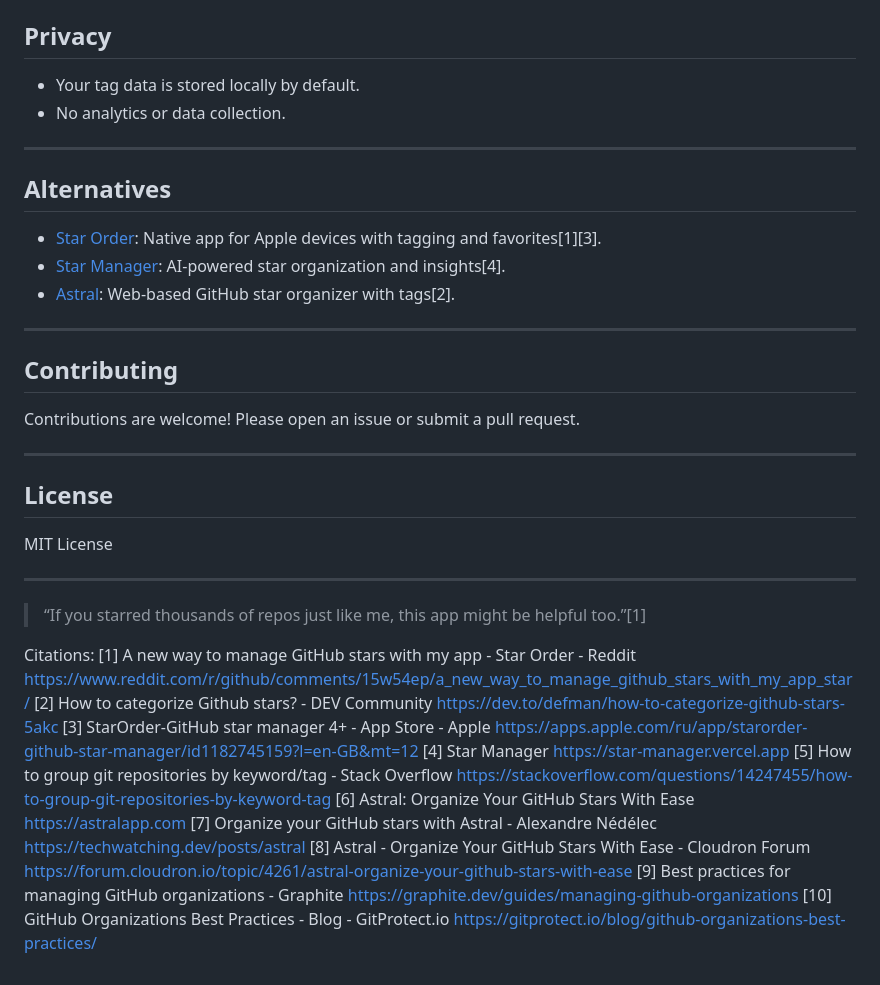
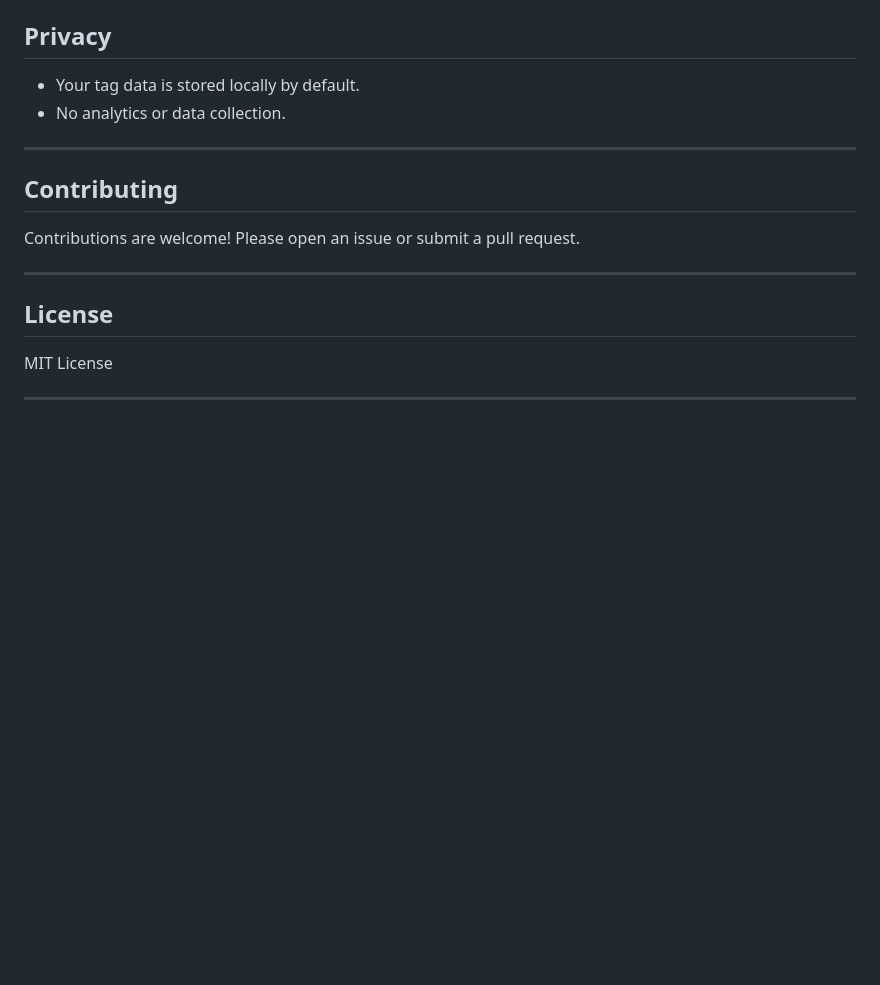
Before and after one commit to pypeaday/gh-star-sorter, a Markdown page: README.md, the part around one of its changes. Rendered like a GitHub page; blank space fills up the shorter version.

```diff
--- a/README.md
+++ b/README.md
@@ -100,14 +91,6 @@ Follow these steps to set up and run the application locally.
 
 ---
 
-## Alternatives
-
-- [Star Order](https://starorder.akring.com): Native app for Apple devices with tagging and favorites[1][3].
-- [Star Manager](https://star-manager.vercel.app): AI-powered star organization and insights[4].
-- [Astral](https://astralapp.com): Web-based GitHub star organizer with tags[2].
-
----
-
 ## Contributing
 
 Contributions are welcome! Please open an issue or submit a pull request.
@@ -119,17 +102,3 @@ Contributions are welcome! Please open an issue or submit a pull request.
 MIT License
 
 ---
-
-> “If you starred thousands of repos just like me, this app might be helpful too.”[1]
-
-Citations:
-[1] A new way to manage GitHub stars with my app - Star Order - Reddit https://www.reddit.com/r/github/comments/15w54ep/a_new_way_to_manage_github_stars_with_my_app_star/
-[2] How to categorize Github stars? - DEV Community https://dev.to/defman/how-to-categorize-github-stars-5akc
-[3] StarOrder-GitHub star manager 4+ - App Store - Apple https://apps.apple.com/ru/app/starorder-github-star-manager/id1182745159?l=en-GB&mt=12
-[4] Star Manager https://star-manager.vercel.app
-[5] How to group git repositories by keyword/tag - Stack Overflow https://stackoverflow.com/questions/14247455/how-to-group-git-repositories-by-keyword-tag
-[6] Astral: Organize Your GitHub Stars With Ease https://astralapp.com
-[7] Organize your GitHub stars with Astral - Alexandre Nédélec https://techwatching.dev/posts/astral
-[8] Astral - Organize Your GitHub Stars With Ease - Cloudron Forum https://forum.cloudron.io/topic/4261/astral-organize-your-github-stars-with-ease
-[9] Best practices for managing GitHub organizations - Graphite https://graphite.dev/guides/managing-github-organizations
-[10] GitHub Organizations Best Practices - Blog - GitProtect.io https://gitprotect.io/blog/github-organizations-best-practices/
```
Also changed, not shown: other parts of README.md (+13 -22 lines).
